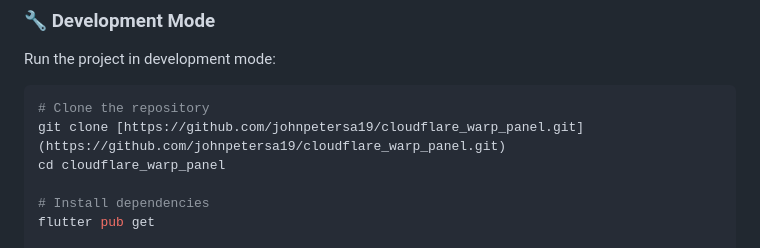
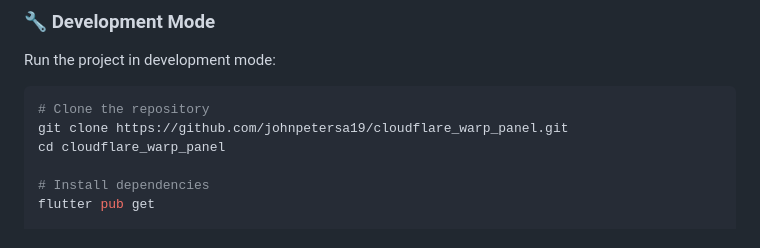
Before and after one commit to johnpetersa19/cloudflare_warp_panel, a Markdown page: README.md, the part around one of its changes. GitHub-like rendering.

````diff
--- a/README.md
+++ b/README.md
@@ -199,7 +203,7 @@ Run the project in development mode:
 
 ```bash
 # Clone the repository
-git clone [https://github.com/johnpetersa19/cloudflare_warp_panel.git](https://github.com/johnpetersa19/cloudflare_warp_panel.git)
+git clone https://github.com/johnpetersa19/cloudflare_warp_panel.git
 cd cloudflare_warp_panel
 
 # Install dependencies
````
Also changed, not shown: other parts of README.md (+11 -7 lines).
